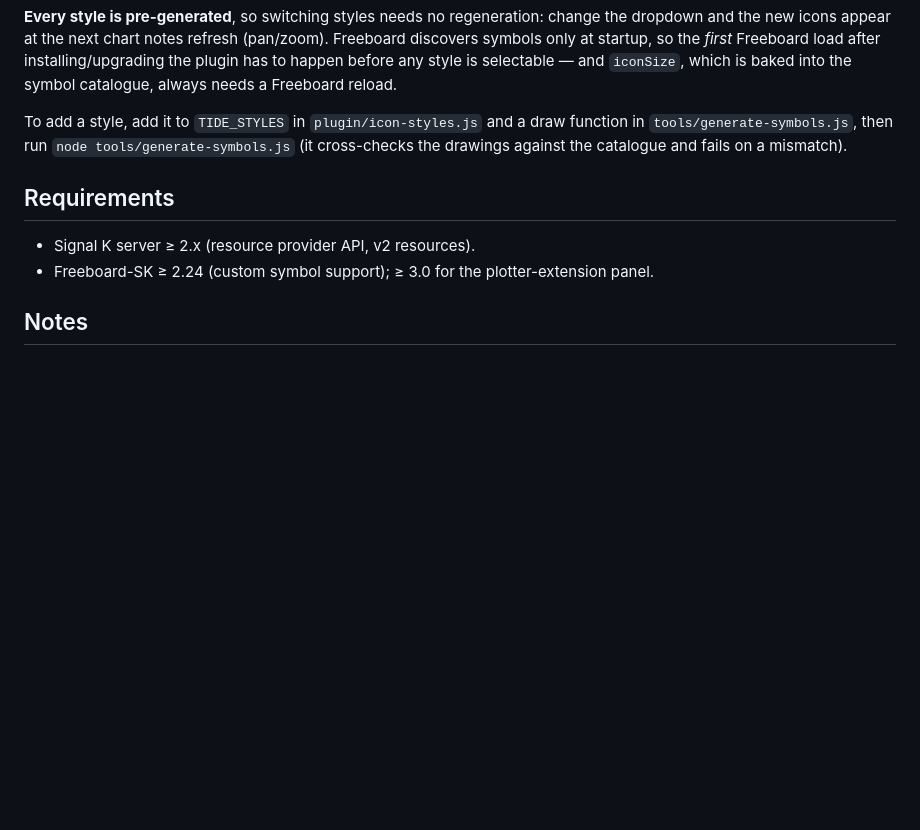
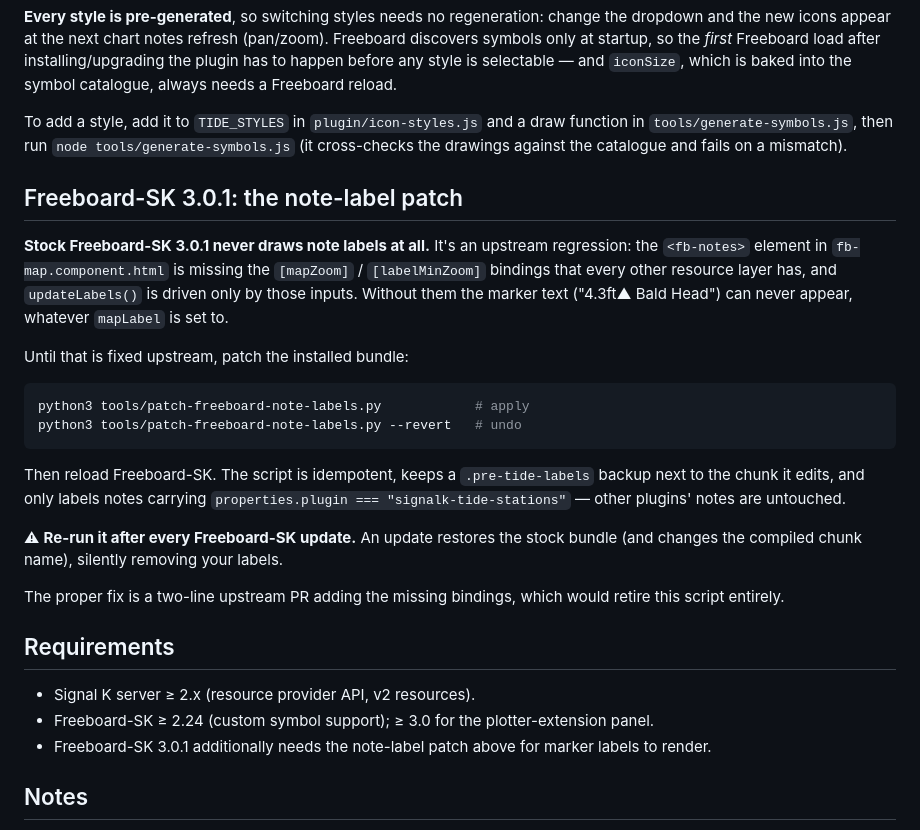
Before and after one commit to dgshue/signalk-tide-stations, a Markdown page: README.md, the part around the change. Rendered like a GitHub page; blank space fills up the shorter version.

Commit message:
README: document the Freeboard-SK 3.0.1 note-label patch
Stock 3.0.1 never renders note labels -- <fb-notes> is missing the
[mapZoom]/[labelMinZoom] bindings every other resource layer has, so
updateLabels() is never driven. Marker text cannot appear whatever
mapLabel is set to.

Documents tools/patch-freeboard-note-labels.py as the stopgap, the
--revert path, and the fact that it must be re-run after every
Freeboard-SK update.

````diff
--- a/README.md
+++ b/README.md
@@ -46,10 +46,38 @@ Pick the tide marker style in Plugin Config. All styles keep blue = rising / red
 
 To add a style, add it to `TIDE_STYLES` in `plugin/icon-styles.js` and a draw function in `tools/generate-symbols.js`, then run `node tools/generate-symbols.js` (it cross-checks the drawings against the catalogue and fails on a mismatch).
 
+## Freeboard-SK 3.0.1: the note-label patch
+
+**Stock Freeboard-SK 3.0.1 never draws note labels at all.** It's an upstream
+regression: the `<fb-notes>` element in `fb-map.component.html` is missing the
+`[mapZoom]` / `[labelMinZoom]` bindings that every other resource layer has, and
+`updateLabels()` is driven only by those inputs. Without them the marker text
+("4.3ft▲ Bald Head") can never appear, whatever `mapLabel` is set to.
+
+Until that is fixed upstream, patch the installed bundle:
+
+```sh
+python3 tools/patch-freeboard-note-labels.py            # apply
+python3 tools/patch-freeboard-note-labels.py --revert   # undo
+```
+
+Then reload Freeboard-SK. The script is idempotent, keeps a `.pre-tide-labels`
+backup next to the chunk it edits, and only labels notes carrying
+`properties.plugin === "signalk-tide-stations"` — other plugins' notes are
+untouched.
+
+⚠ **Re-run it after every Freeboard-SK update.** An update restores the stock
+bundle (and changes the compiled chunk name), silently removing your labels.
+
+The proper fix is a two-line upstream PR adding the missing bindings, which
+would retire this script entirely.
+
 ## Requirements
 
 - Signal K server ≥ 2.x (resource provider API, v2 resources).
 - Freeboard-SK ≥ 2.24 (custom symbol support); ≥ 3.0 for the plotter-extension panel.
+- Freeboard-SK 3.0.1 additionally needs the note-label patch above for marker
+  labels to render.
 
 ## Notes
 
````
